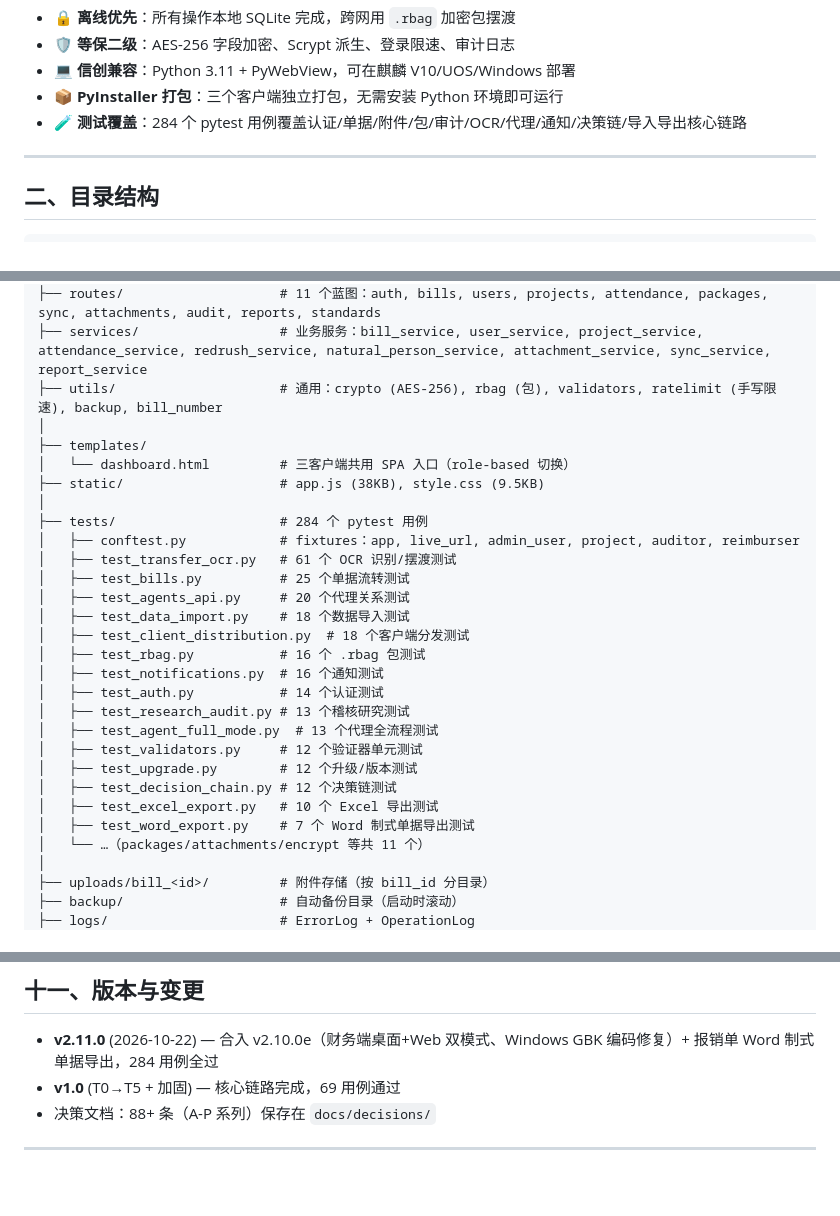
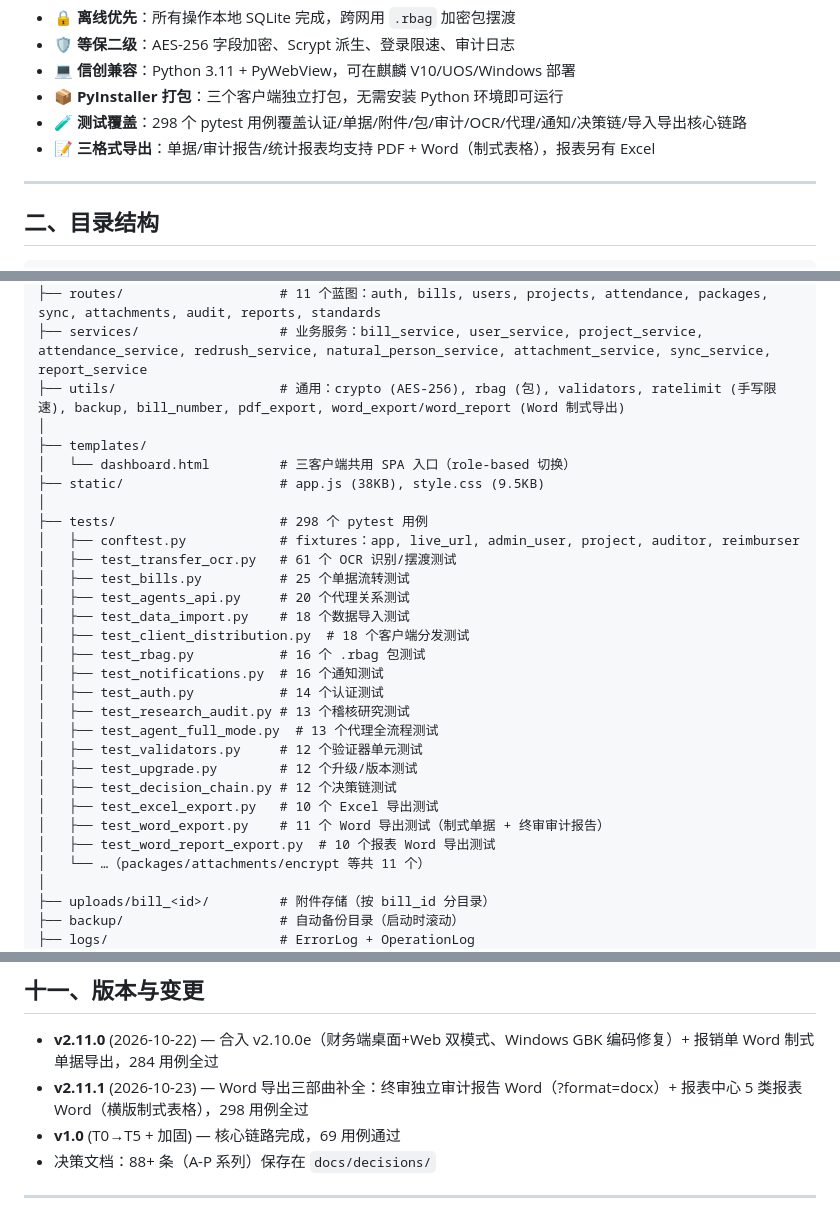
Before and after one commit to hellomerry/baox_new, a Markdown page: README.md, 3 parts joined by grey strips. Drawn GitHub-style; blank space fills up the shorter version.

Commit message:
docs: v2.11.1 收尾——README 功能清单/测试数（298）/版本变更更新

```diff
--- a/README.md
+++ b/README.md
@@ -30,7 +30,8 @@
 - 🛡️ **等保二级**：AES-256 字段加密、Scrypt 派生、登录限速、审计日志
 - 💻 **信创兼容**：Python 3.11 + PyWebView，可在麒麟 V10/UOS/Windows 部署
 - 📦 **PyInstaller 打包**：三个客户端独立打包，无需安装 Python 环境即可运行
-- 🧪 **测试覆盖**：284 个 pytest 用例覆盖认证/单据/附件/包/审计/OCR/代理/通知/决策链/导入导出核心链路
+- 🧪 **测试覆盖**：298 个 pytest 用例覆盖认证/单据/附件/包/审计/OCR/代理/通知/决策链/导入导出核心链路
+- 📝 **三格式导出**：单据/审计报告/统计报表均支持 PDF + Word（制式表格），报表另有 Excel
 
 ---
 
@@ -52,13 +53,13 @@ reimbursement-app/
 ├── models/                    # SQLAlchemy 模型（19 张表 + sys_config / position_level / expense_standard）
 ├── routes/                    # 11 个蓝图：auth, bills, users, projects, attendance, packages, sync, attachments, audit, reports, standards
 ├── services/                  # 业务服务：bill_service, user_service, project_service, attendance_service, redrush_service, natural_person_service, attachment_service, sync_service, report_service
-├── utils/                     # 通用：crypto (AES-256), rbag (包), validators, ratelimit (手写限速), backup, bill_number
+├── utils/                     # 通用：crypto (AES-256), rbag (包), validators, ratelimit (手写限速), backup, bill_number, pdf_export, word_export/word_report (Word 制式导出)
 │
 ├── templates/
 │   └── dashboard.html         # 三客户端共用 SPA 入口（role-based 切换）
 ├── static/                    # app.js (38KB), style.css (9.5KB)
 │
-├── tests/                     # 284 个 pytest 用例
+├── tests/                     # 298 个 pytest 用例
 │   ├── conftest.py            # fixtures：app, live_url, admin_user, project, auditor, reimburser
 │   ├── test_transfer_ocr.py   # 61 个 OCR 识别/摆渡测试
 │   ├── test_bills.py          # 25 个单据流转测试
@@ -74,7 +75,8 @@ reimbursement-app/
 │   ├── test_upgrade.py        # 12 个升级/版本测试
 │   ├── test_decision_chain.py # 12 个决策链测试
 │   ├── test_excel_export.py   # 10 个 Excel 导出测试
-│   ├── test_word_export.py    # 7 个 Word 制式单据导出测试
+│   ├── test_word_export.py    # 11 个 Word 导出测试（制式单据 + 终审审计报告）
+│   ├── test_word_report_export.py  # 10 个报表 Word 导出测试
 │   └── …（packages/attachments/encrypt 等共 11 个）
 │
 ├── uploads/bill_<id>/         # 附件存储（按 bill_id 分目录）
@@ -304,6 +306,7 @@ PYTHONPATH=. python3 -m pytest tests/ --cov=. --cov-report=html
 ## 十一、版本与变更
 
 - **v2.11.0** (2026-10-22) — 合入 v2.10.0e（财务端桌面+Web 双模式、Windows GBK 编码修复）+ 报销单 Word 制式单据导出，284 用例全过
+- **v2.11.1** (2026-10-23) — Word 导出三部曲补全：终审独立审计报告 Word（?format=docx）+ 报表中心 5 类报表 Word（横版制式表格），298 用例全过
 - **v1.0** (T0→T5 + 加固) — 核心链路完成，69 用例通过
 - 决策文档：88+ 条（A-P 系列）保存在 `docs/decisions/`
 
```
